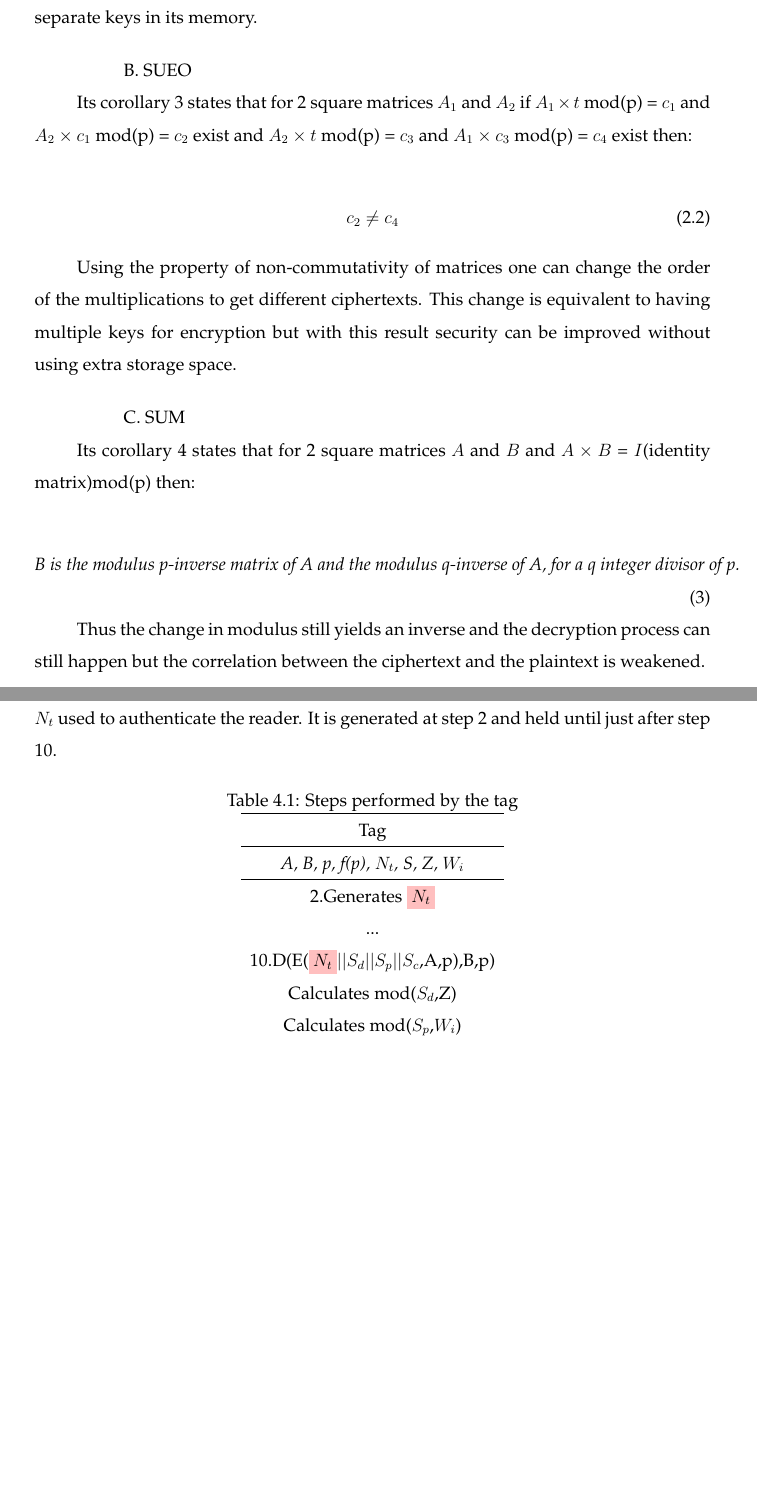
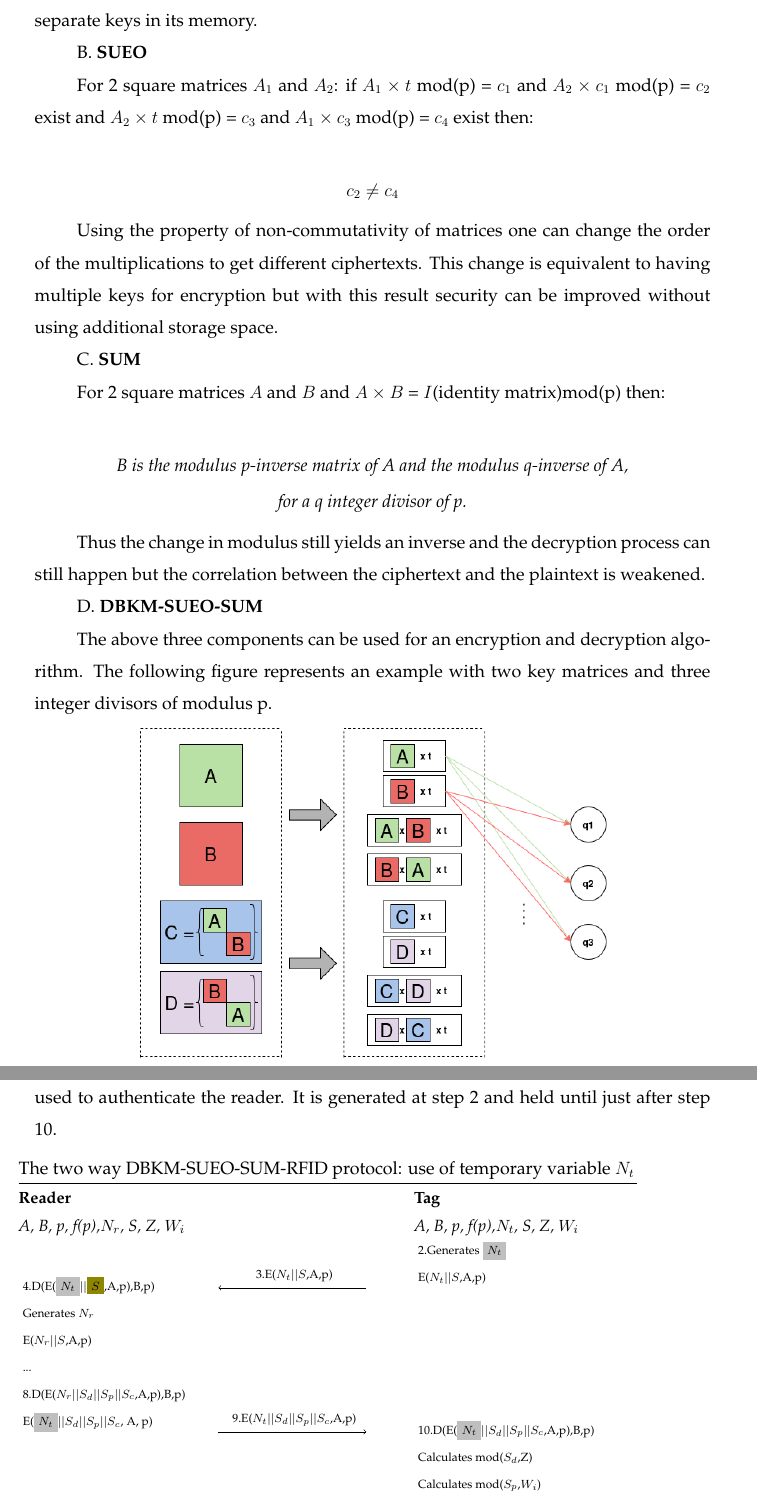
Before and after one commit to patrascanandrei/RFID_authentication_research, a LaTeX thesis (main.tex, which reads chapters/chapter2.tex, chapters/chapter4.tex): two parts of pages 15 and 35 of 39, joined at a grey line, cut so that both start at the same text, the shorter picture padded with empty space. Compiled offline with pdfLaTeX.

Commit message:
corrections, started changing chapter 4

```diff
--- a/chapters/chapter2.tex
+++ b/chapters/chapter2.tex
@@ -38,32 +34,38 @@
 
-    Updating the order of the first matrix along the main diagonal yields multiple key matrices of different sizes thus expanding the key size. For the fact that it uses 2 matrices $A_1$ and
-    $A_2$ as its building blocks the tag does not need to keep multiple separate keys in its memory.
+    Updating the order of the first matrix along the main diagonal yields multiple key matrices of different sizes thus expanding the key size. For the fact that
+    it uses 2 matrices $A_1$ and $A_2$ as its building blocks the tag does not need to keep multiple separate keys in its memory.
 
-\vspace{0.5cm}
-\hspace{1cm}
-    B. SUEO
+    B. \textbf{SUEO}
 
-    Its corollary 3 states that for 2 square matrices $A_1$ and $A_2$ if $A_1 \times t$ mod(p) = $c_1$ and $A_2 \times c_1$ mod(p) = $c_2$ exist and $A_2 \times t$ mod(p) = $c_3$ and
+    For 2 square matrices $A_1$ and $A_2$: if $A_1 \times t$ mod(p) = $c_1$ and $A_2 \times c_1$ mod(p) = $c_2$ exist and $A_2 \times t$ mod(p) = $c_3$ and
     $A_1 \times c_3$ mod(p) = $c_4$ exist then:
 
-    \begin{gather}
+    \begin{gather*}
         c_2 \neq c_4
-    \end{gather}
+    \end{gather*}
 
     Using the property of non-commutativity of matrices one can change the order of the multiplications to get different ciphertexts. This change is equivalent to having multiple keys for
-    encryption but with this result security can be improved without using extra storage space.
+    encryption but with this result security can be improved without using additional storage space.
 
-\vspace{0.5cm}
-\hspace{1cm}
-    C. SUM
+    C. \textbf{SUM}
 
-    Its corollary 4 states that for 2 square matrices $A$ and $B$ and $A \times B$ = $I$(identity matrix)mod(p) then:
+    For 2 square matrices $A$ and $B$ and $A \times B$ = $I$(identity matrix)mod(p) then:
 
-    \begin{equation}
-        \textit{B is the modulus p-inverse matrix of A and the modulus q-inverse of A, for a q integer divisor of p.} \tag{3}
-    \end{equation}
+    \begin{gather*}
+        \textit{B is the modulus p-inverse matrix of A and the modulus q-inverse of A,}\\
+        \textit{for a q integer divisor of p.}
+    \end{gather*}
 
     Thus the change in modulus still yields an inverse and the decryption process can still happen but the correlation between the ciphertext and the plaintext is weakened.
+
+    D. \textbf{DBKM-SUEO-SUM}
+
+    The above three components can be used for an encryption and decryption algorithm. The following figure represents an example with two key matrices and three
+    integer divisors of modulus p.
+
+    \begin{center}
+    \includegraphics[width=0.7\textwidth]{Protocol_base_scheme.png}
+    \end{center}
 
 \section{Specific steps of the authentication protocol}
 
--- a/chapters/chapter4.tex
+++ b/chapters/chapter4.tex
@@ -4,22 +3,31 @@
     For the authentication proposed in \cite{BOM}, the tag stores in it's permanent memory the values: \textit{A, B, p, f(p), S, Z, $W_i$}. The global temporary memory will hold the value $N_t$
     used to authenticate the reader. It is generated at step 2 and held until just after step 10.
 
-    \begin{table}[H]
-        \centering
-        \caption{\label{tab2}Steps performed by the tag}
-        \begin{tabular}{cc}
-            \hline
-            Tag \\
-            \hline
-            \textit{A, B, p, f(p), $N_t$, S, Z, $W_i$} \\
-            \hline
-            \text{2.Generates \colorbox{pink}{$N_t$}} \\
-            ... \\
-            \text{10.D(E(\colorbox{pink}{$N_t$}$||S_d||S_p||S_c$,A,p),B,p)} \\
-            \text{Calculates mod($S_d$,Z)} \\
-            \text{Calculates mod($S_p$,$W_i$)} \\
-            \text{Calculates mod($S_c$,$N_c$)} \\
-            \text{E($N_t+1||ID$,$A_{new}$,q)} \\
-        \end{tabular}
-    \end{table}
+    \definecolor{mygray}{gray}{0.75}
 
+    \begin{adjustwidth}{-60pt}{}
+    \procedureblock[colspace=-0.5cm]{The two way DBKM-SUEO-SUM-RFID protocol: use of temporary variable $N_t$}{
+    \textbf{Reader} \< \< \textbf{Tag} \\[-1ex]
+    \textit{A, B, p, f(p),$N_r$, S, Z, $W_i$} \< \< \textit{A, B, p, f(p),$N_t$, S, Z, $W_i$} \\[-1.5ex]
+    % \\
+    \< \< \text{ \scriptsize 2.Generates \colorbox{mygray}{$N_t$}} \\[-1ex]
+    \< \< \text{ \scriptsize E($N_t||S$,A,p)} \\[-4ex]
+    % \\
+    \< \sendmessageleft{top=\text{ \scriptsize 3.E($N_t||S$,A,p)}} \< \\[-4ex]
+    % \\
+    \text{ \scriptsize 4.D(E(\colorbox{mygray}{$N_t$}$||$\colorbox{olive}{$S$},A,p),B,p)} \< \< \\[-1ex]
+    \text{ \scriptsize Generates $N_r$} \< \< \\[-1ex]
+    \text{ \scriptsize E($N_r||S$,A,p)} \< \< \\[-1ex]
+    % \\
+    \text{ \scriptsize ...} \< \< \\[-1ex]
+    % \\
+    \text{ \scriptsize 8.D(E($N_r||S_d||S_p||S_c$,A,p),B,p)} \< \< \\[-1ex]
+    \text{ \scriptsize E(\colorbox{mygray}{$N_t$}$||S_d||S_p||S_c$, A, p)} \< \< \\[-4ex]
+    % \\
+    \<\sendmessageright{top = \text{ \scriptsize 9.E($N_t||S_d||S_p||S_c$,A,p)}}\<\\[-4ex]
+    % \\
+    \< \< \text{ \scriptsize 10.D(E(\colorbox{mygray}{$N_t$}$||S_d||S_p||S_c$,A,p),B,p)} \\[-1ex]
+    \< \< \text{ \scriptsize Calculates mod($S_d$,Z)} \\[-1ex]
+    \< \< \text{ \scriptsize Calculates mod($S_p$,$W_i$)} \\[-1ex]
+    \< \< \text{ \scriptsize Calculates mod($S_c$,$N_c$)} \\[-1ex]
+    \< \< \text{ \scriptsize E($N_t+1||ID$,$A_{new}$,q)} \\[-4ex]
```
Also changed, not shown: chapters/chapter1.tex (+2 -0 lines), images/Protocol_base_scheme.png (added), main.pdf, chapters/chapter2.tex (28 more changed lines), chapters/chapter4.tex (31 more changed lines), 1 other file.
